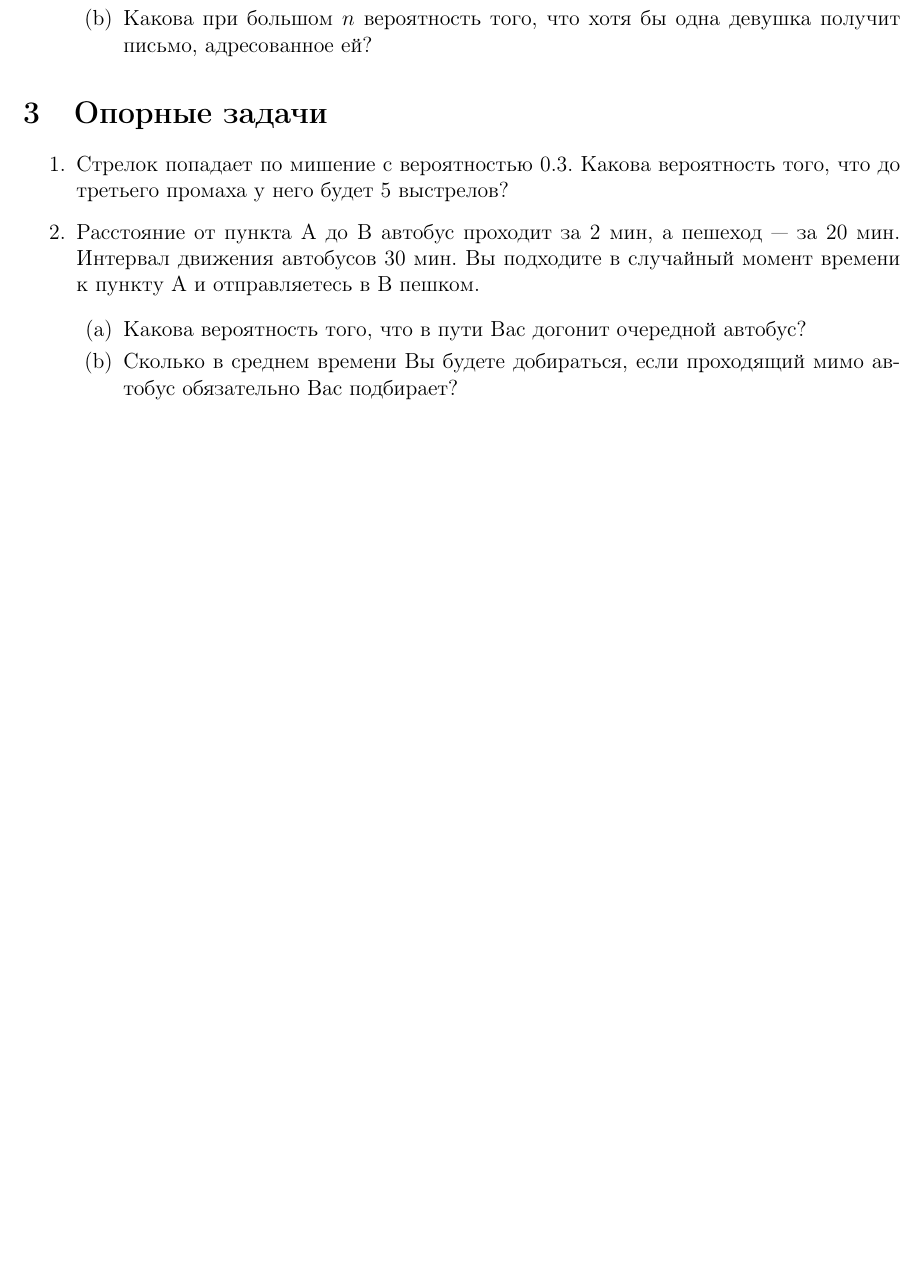
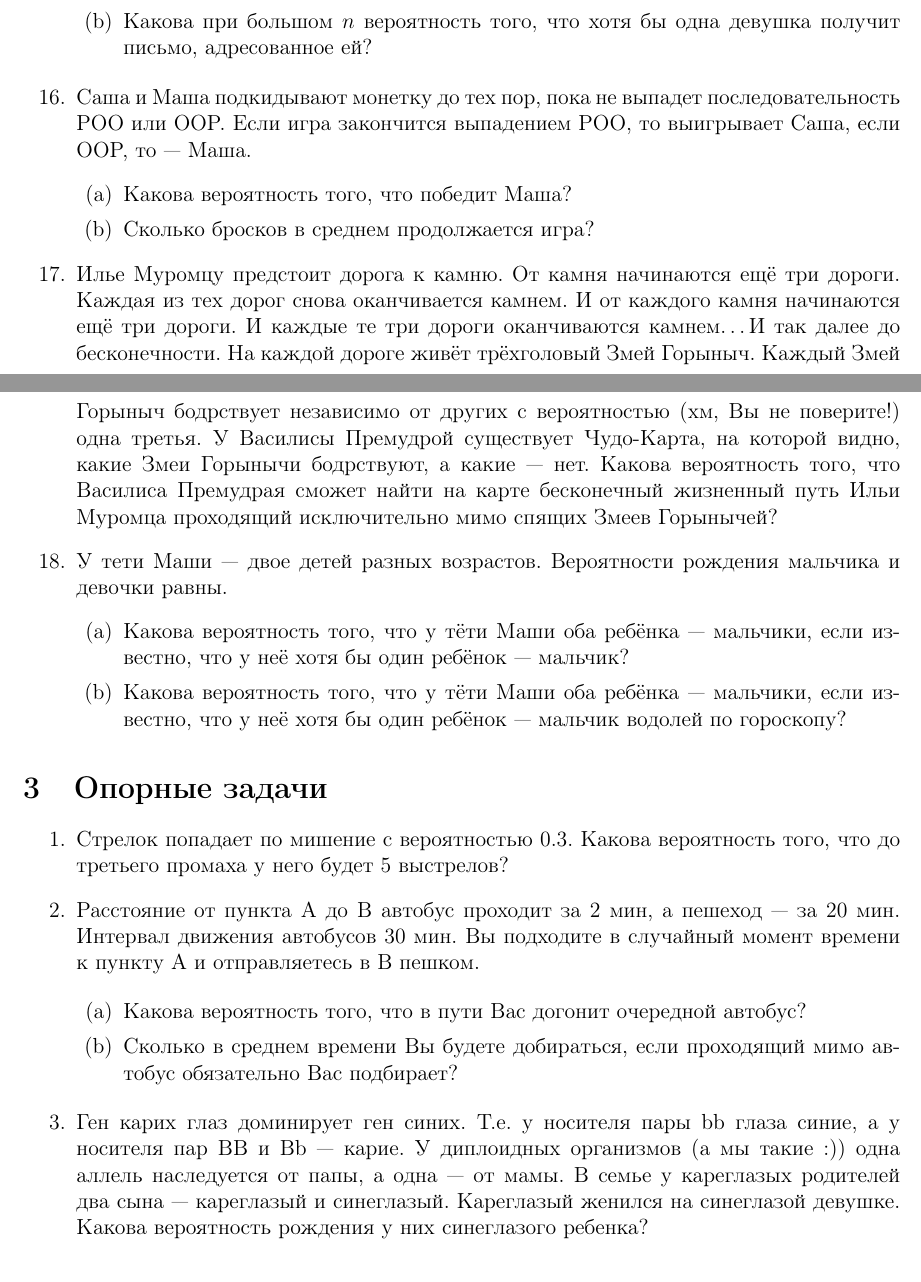
Before and after one commit to bdemeshev/probability_dna, a LaTeX document (probability_dna.tex): part of page 4 of 5 before the commit and two parts of pages 4 and 5 of 6 after it, the two joined at a grey line, cut so that both start at the same text, the shorter picture padded with empty space. Compiled offline with pdfLaTeX.

Commit message:
OOP/POO, Murometz, M-Vodolei

```diff
--- a/probability_dna.tex
+++ b/probability_dna.tex
@@ -147,6 +147,21 @@
 
 
 
+\item Саша и Маша подкидывают монетку до тех пор, пока не выпадет
+последовательность РОО или ОOР. Если игра закончится выпадением
+РОО, то выигрывает Саша, если ОOР, то --- Маша.
+\begin{enumerate}
+\item Какова вероятность того, что победит Маша?
+\item Сколько бросков в среднем продолжается игра?
+\end{enumerate}
+
+\item Илье Муромцу предстоит дорога к камню. От камня начинаются ещё три дороги. Каждая из тех дорог снова оканчивается камнем. И от каждого камня начинаются ещё три дороги. И каждые те три дороги оканчиваются камнем\ldots И так далее до бесконечности. На каждой дороге живёт трёхголовый Змей Горыныч. Каждый Змей Горыныч бодрствует независимо от других с вероятностью (хм, Вы не поверите!) одна третья. У Василисы Премудрой существует Чудо-Карта, на которой видно, какие Змеи Горынычи бодрствуют, а какие --- нет. Какова вероятность того, что Василиса Премудрая сможет найти на карте  бесконечный жизненный путь Ильи Муромца проходящий исключительно мимо спящих Змеев Горынычей?
+
+\item У тети Маши --- двое детей разных возрастов. Вероятности рождения мальчика и девочки равны.
+\begin{enumerate}
+\item Какова вероятность того, что у тёти Маши оба ребёнка --- мальчики, если известно, что у неё хотя бы один ребёнок --- мальчик?
+\item Какова вероятность того, что у тёти Маши оба ребёнка --- мальчики, если известно, что у неё хотя бы один ребёнок --- мальчик водолей по гороскопу?
+\end{enumerate}
 
 \end{enumerate}
 
@@ -163,6 +178,15 @@
 \end{enumerate}
 
 % 18/30, примерно 14 минут
+
+
+\item Ген карих глаз доминирует ген синих. Т.е. у носителя пары bb
+глаза синие, а у носителя пар BB и Bb --- карие. У диплоидных
+организмов (а мы такие :)) одна аллель наследуется от папы, а одна
+--- от мамы. В семье у кареглазых родителей два сына --- кареглазый и
+синеглазый. Кареглазый женился на синеглазой девушке. Какова
+вероятность рождения у них синеглазого ребенка?
+
 
 \end{enumerate}
 
```
Also changed, not shown: probability_dna.pdf, probability_dna.tex (16 more changed lines).
